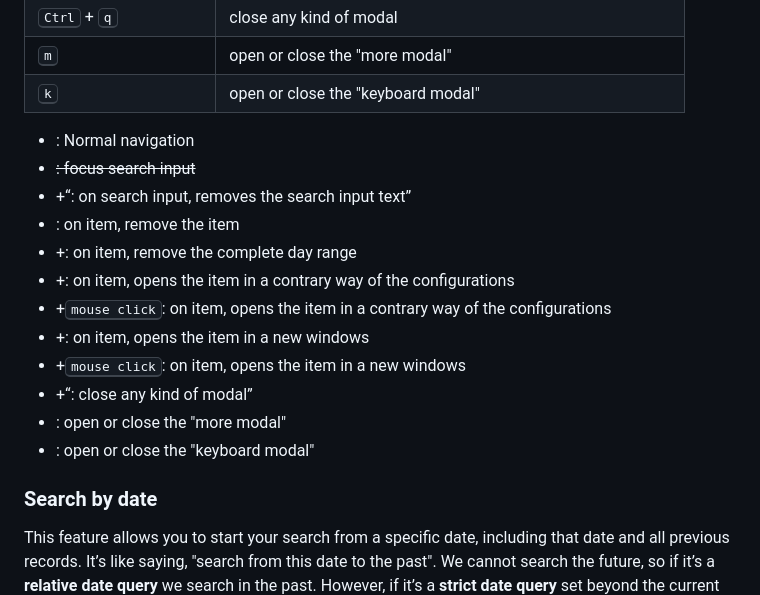
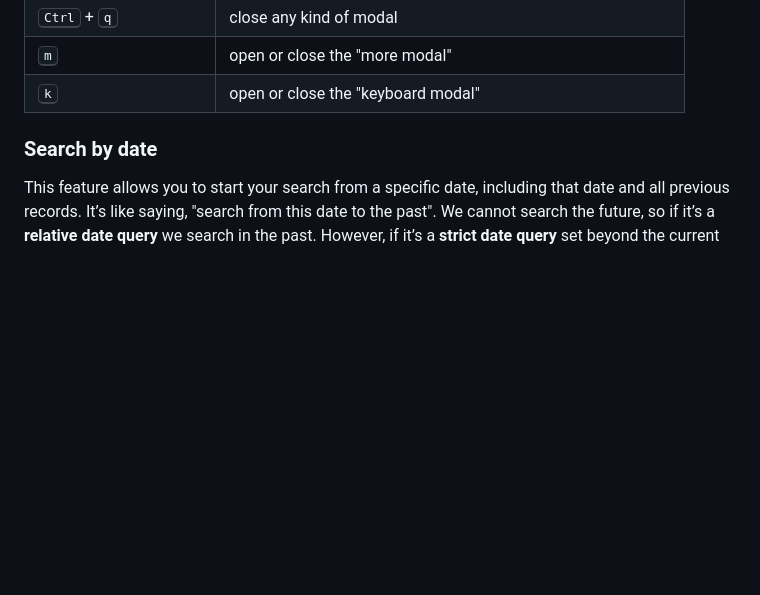
Before and after one commit to AxelArielSaravia/history-quick-view, a Markdown page: README.md, the part around the change. Drawn GitHub-style; blank space fills up the shorter version.

Commit message:
fix: README.md cleaning

```diff
--- a/README.md
+++ b/README.md
@@ -40,19 +40,6 @@ This extension is created for my own necessities. If you have some bugs or you n
 | <kbd>Ctrl</kbd> + <kbd>q</kbd> | close any kind of modal |
 | <kbd>m</kbd> | open or close the "more modal" |
 | <kbd>k</kbd> | open or close the "keyboard modal" |
-
-- <Tab>: Normal navigation
-- <s>: focus search input
-- <Ctrl>+<q>: on search input, removes the search input text
-- <r>: on item, remove the item
-- <Shift>+<r>: on item, remove the complete day range
-- <Ctrl>+<Enter>: on item, opens the item in a contrary way of the configurations
-- <Ctrl>+<kbd>mouse click</kbd>: on item, opens the item in a contrary way of the configurations
-- <Shift>+<Enter>: on item, opens the item in a new windows
-- <Shift>+<kbd>mouse click</kbd>: on item, opens the item in a new windows
-- <Ctrl>+<q>: close any kind of modal
-- <m>: open or close the "more modal"
-- <k>: open or close the "keyboard modal"
 
 ### Search by date
 
```
